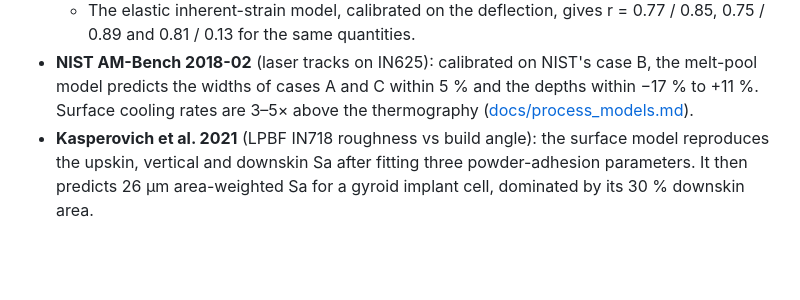
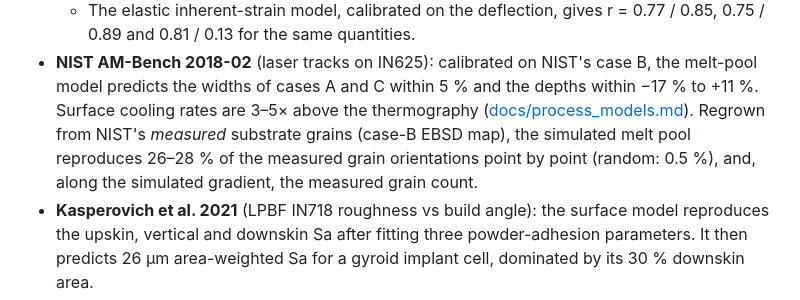
Before and after one commit to kAbdleghafar/FE_TPMS, a Markdown page: README.md, the part around the change. GitHub-like rendering; blank space fills up the shorter version.

```diff
--- a/README.md
+++ b/README.md
@@ -86,6 +86,9 @@ four independent groups and compares them:
 * **NIST AM-Bench 2018-02** (laser tracks on IN625): calibrated on NIST's case B, the melt-pool
   model predicts the widths of cases A and C within 5 % and the depths within −17 % to +11 %.
   Surface cooling rates are 3–5× above the thermography ([docs/process_models.md](docs/process_models.md)).
+  Regrown from NIST's *measured* substrate grains (case-B EBSD map), the simulated melt pool
+  reproduces 26–28 % of the measured grain orientations point by point (random: 0.5 %), and,
+  along the simulated gradient, the measured grain count.
 * **Kasperovich et al. 2021** (LPBF IN718 roughness vs build angle): the surface model reproduces the
   upskin, vertical and downskin Sa after fitting three powder-adhesion parameters. It then predicts
   26 µm area-weighted Sa for a gyroid implant cell, dominated by its 30 % downskin area.
```
Also changed, not shown: docs/process_models.md (+60 -5 lines), docs/roadmap.md (+3 -1 lines), docs/img/ebsd_caseB_regrowth.png (added), 5 other files.
